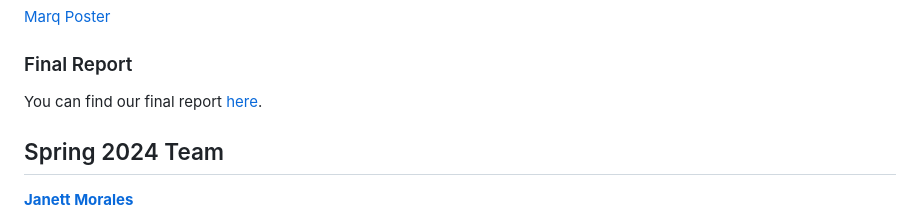
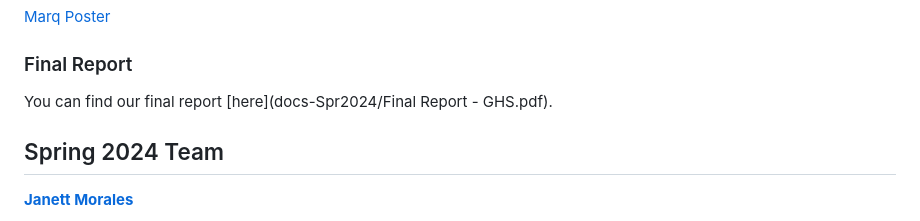
Before and after one commit to GGC-DSA/GHS-Data-Collection, a Markdown page: README.md, the part around the change. Drawn GitHub-style.

```diff
--- a/README.md
+++ b/README.md
@@ -26,7 +26,7 @@ For access to the dataset or inquiries regarding data usage, please contact one
 
 ### Final Report
 
-You can find our final report [here](docs-Spr2024/final_report.pdf).
+You can find our final report [here](docs-Spr2024/Final Report - GHS.pdf).
 
 ## Spring 2024 Team
 
```
